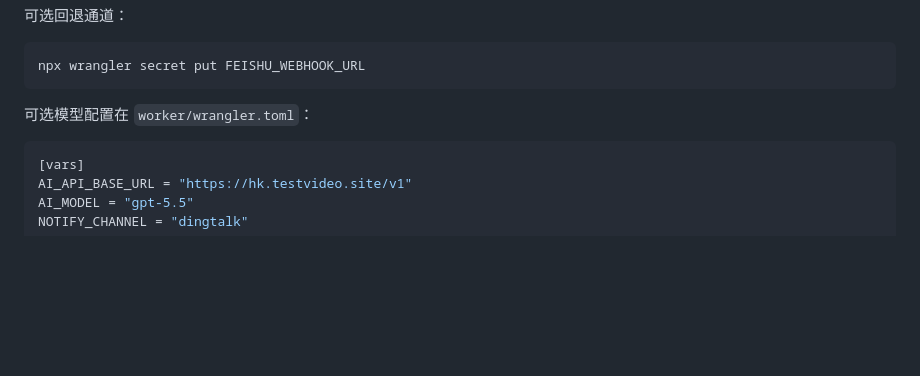
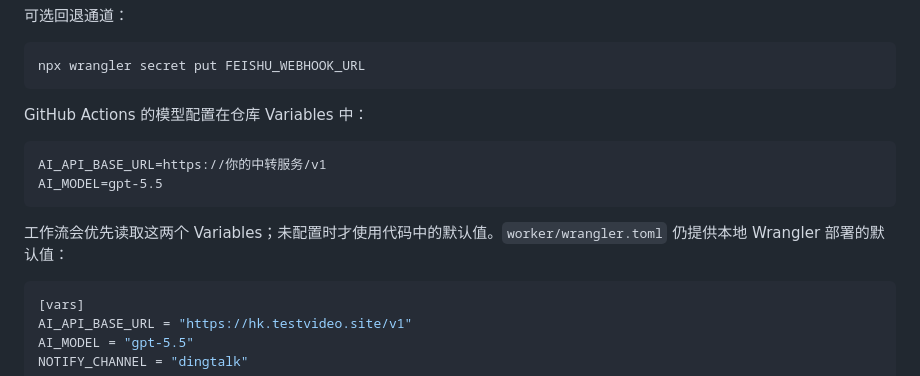
Before and after one commit to zhuxinfei/beauty-legal-bot, a Markdown page: README.md, the part around the change. Rendered like a GitHub page; blank space fills up the shorter version.

Commit message:
fix: read AI endpoint from Actions variables

````diff
--- a/README.md
+++ b/README.md
@@ -134,7 +134,14 @@ npx wrangler secret put DINGTALK_SECRET
 npx wrangler secret put FEISHU_WEBHOOK_URL
 ```
 
-可选模型配置在 `worker/wrangler.toml`：
+GitHub Actions 的模型配置在仓库 Variables 中：
+
+```text
+AI_API_BASE_URL=https://你的中转服务/v1
+AI_MODEL=gpt-5.5
+```
+
+工作流会优先读取这两个 Variables；未配置时才使用代码中的默认值。`worker/wrangler.toml` 仍提供本地 Wrangler 部署的默认值：
 
 ```toml
 [vars]
````
